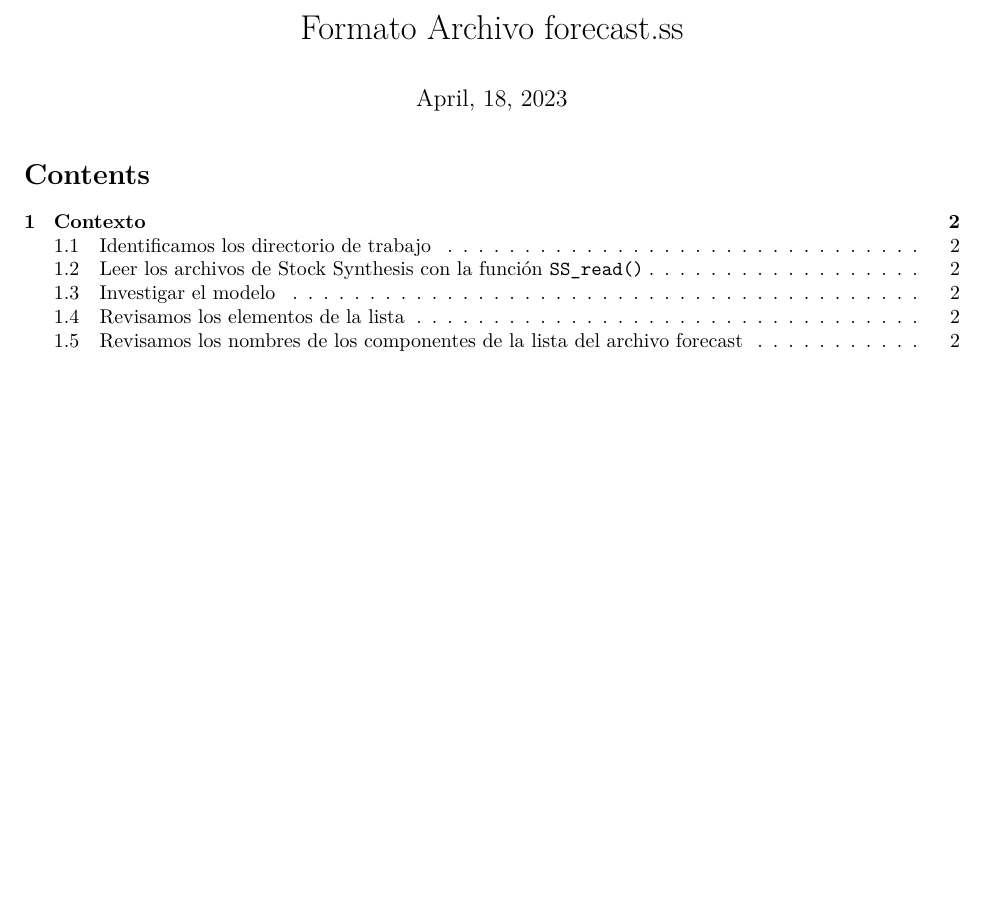
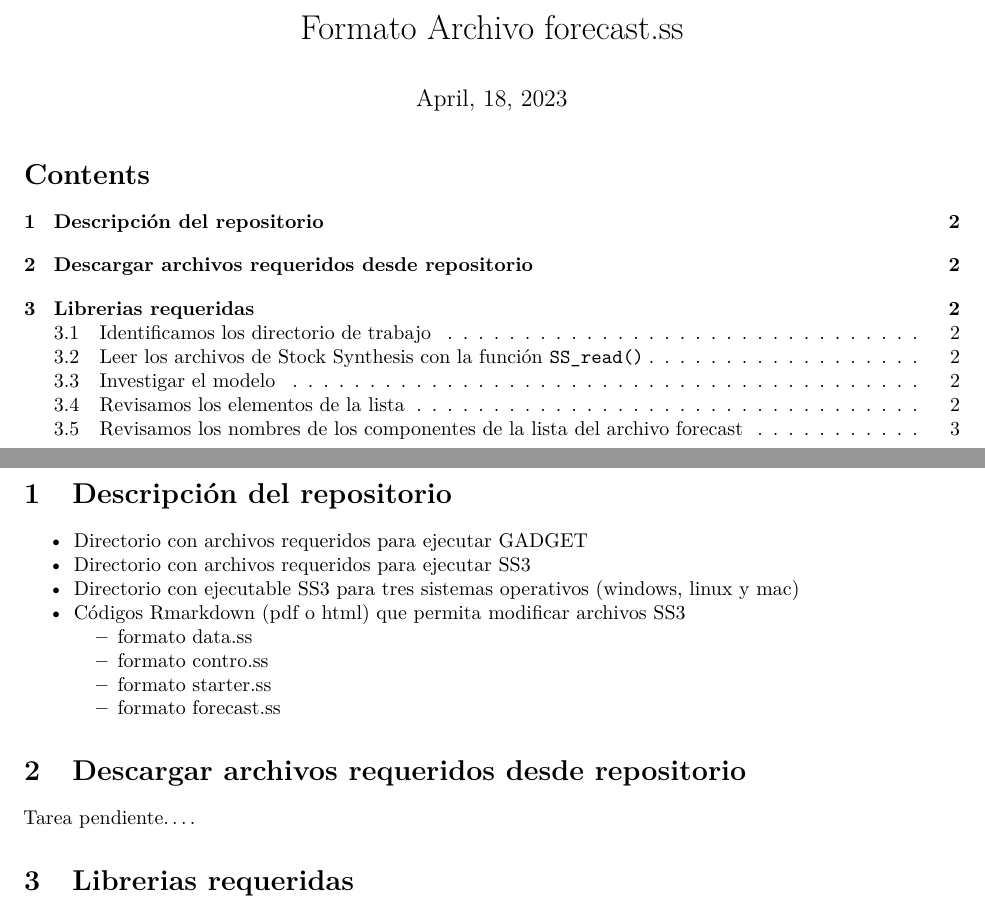
Before and after one commit to mariazuba/SS3_ane27.9a, an R Markdown document (Formato_fore.ss.Rmd): part of page 1 of 4 before the commit and two parts of pages 1 and 2 of 5 after it, the two joined at a grey line, cut so that both start at the same text, the shorter picture padded with empty space. Rendered offline with R 4.5, knitr and Pandoc, then LaTeX, with nearby package versions; some code elsewhere in the file could not run offline.

Commit message:
incorpora nueva sección al inicio del código

````diff
--- a/Formato_fore.ss.Rmd
+++ b/Formato_fore.ss.Rmd
@@ -5,6 +5,7 @@ date: '`r format(Sys.Date(),"%B, %d, %Y")`'
 output:
   pdf_document:
    toc: TRUE
+   toc_depth: '3'
    number_sections: yes
 urlcolor: blue
 ---
@@ -16,6 +17,22 @@ knitr::opts_chunk$set(echo=T, warning=FALSE, message=FALSE,collapse=TRUE,fig.ali
 ```
 
 
+# Descripción del repositorio
+
+- Directorio con archivos requeridos para ejecutar GADGET
+- Directorio con archivos requeridos para ejecutar SS3
+- Directorio con ejecutable SS3 para tres sistemas operativos (windows, linux y mac)
+- Códigos Rmarkdown (pdf o html) que permita modificar archivos SS3
+    - formato data.ss
+    - formato contro.ss
+    - formato starter.ss
+    - formato forecast.ss
+
+# Descargar archivos requeridos desde repositorio
+
+Tarea pendiente....
+
+# Librerias requeridas
 
 ```{r results='hide',include=FALSE}
 ## Librerías requeridas
@@ -24,4 +41,3 @@ knitr::opts_chunk$set(echo=T, warning=FALSE, message=FALSE,collapse=TRUE,fig.ali
  lapply(paquetes, require, character.only = TRUE)
 ```
 
-# Contexto
````
Also changed, not shown: Formato_fore.ss.Rmd (10 more changed lines).
